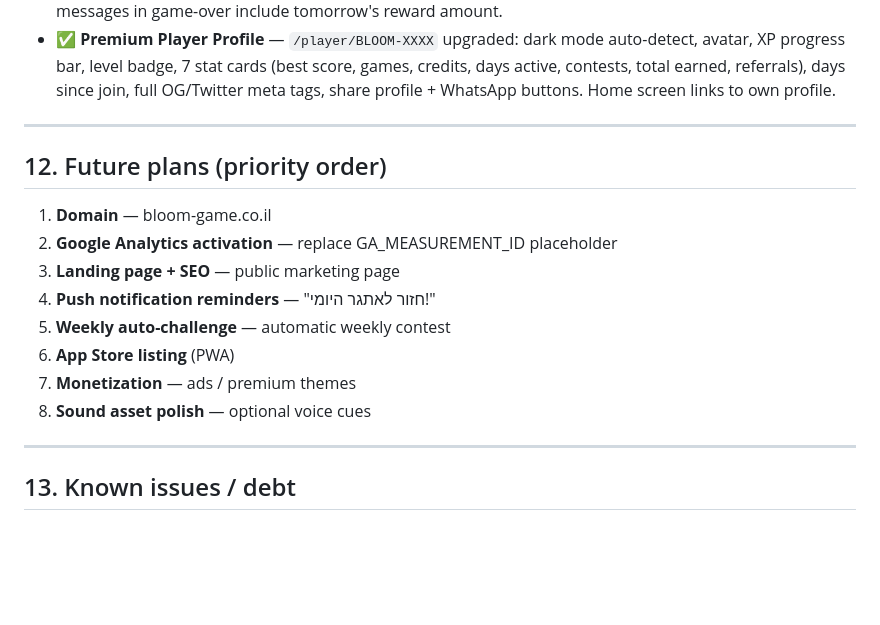
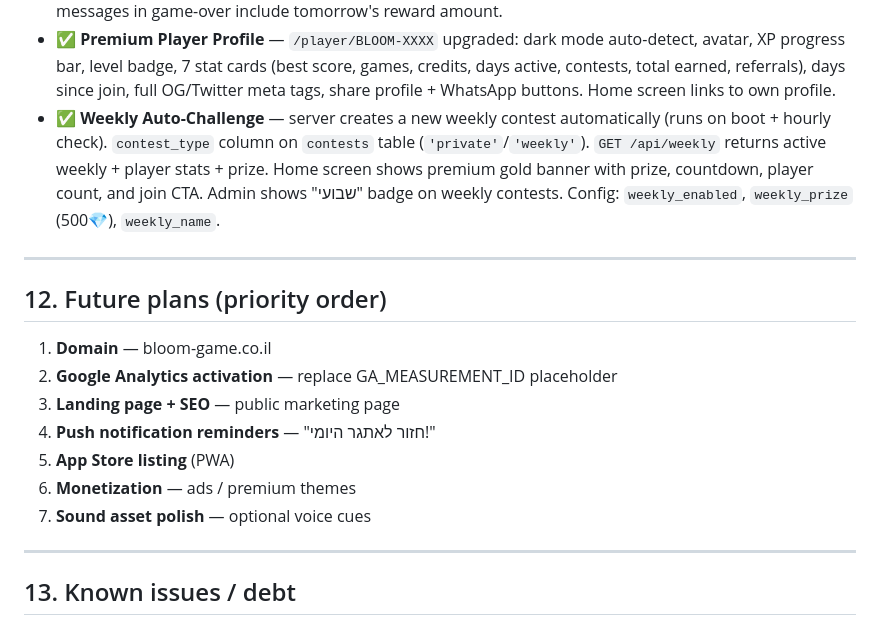
Before and after one commit to shlomixxx/bloom-game, a Markdown page: CLAUDE.md, the part around the change. Drawn GitHub-style; blank space fills up the shorter version.

Commit message:
📝 Update CLAUDE.md — weekly challenge documented

```diff
--- a/CLAUDE.md
+++ b/CLAUDE.md
@@ -347,6 +347,7 @@ Railway project: `bloom-game` / service `bloom-web` / Postgres `Postgres-z2RQ`.
 - ✅ **Source code split** — `public/index.html` split to HTML shell (121 lines) + `public/styles.css` (from `css/*.css`, 5 files) + `public/app.js` (from `src/*.js`, 13 files). Build via `./build.sh`. Same IIFE, zero behavior change.
 - ✅ **Daily Login Reward (v1.3)** — `daily_login` action on server (25💎, daily dedup, 15 XP). Client shows animated reward modal on home screen with escalating display based on streak. "Come back tomorrow" messages in game-over include tomorrow's reward amount.
 - ✅ **Premium Player Profile** — `/player/BLOOM-XXXX` upgraded: dark mode auto-detect, avatar, XP progress bar, level badge, 7 stat cards (best score, games, credits, days active, contests, total earned, referrals), days since join, full OG/Twitter meta tags, share profile + WhatsApp buttons. Home screen links to own profile.
+- ✅ **Weekly Auto-Challenge** — server creates a new weekly contest automatically (runs on boot + hourly check). `contest_type` column on `contests` table (`'private'`/`'weekly'`). `GET /api/weekly` returns active weekly + player stats + prize. Home screen shows premium gold banner with prize, countdown, player count, and join CTA. Admin shows "שבועי" badge on weekly contests. Config: `weekly_enabled`, `weekly_prize` (500💎), `weekly_name`.
 
 ---
 
@@ -356,10 +357,9 @@ Railway project: `bloom-game` / service `bloom-web` / Postgres `Postgres-z2RQ`.
 2. **Google Analytics activation** — replace GA_MEASUREMENT_ID placeholder
 3. **Landing page + SEO** — public marketing page
 4. **Push notification reminders** — "חזור לאתגר היומי!"
-5. **Weekly auto-challenge** — automatic weekly contest
-6. **App Store listing** (PWA)
-7. **Monetization** — ads / premium themes
-8. **Sound asset polish** — optional voice cues
+5. **App Store listing** (PWA)
+6. **Monetization** — ads / premium themes
+7. **Sound asset polish** — optional voice cues
 
 ---
 
```
